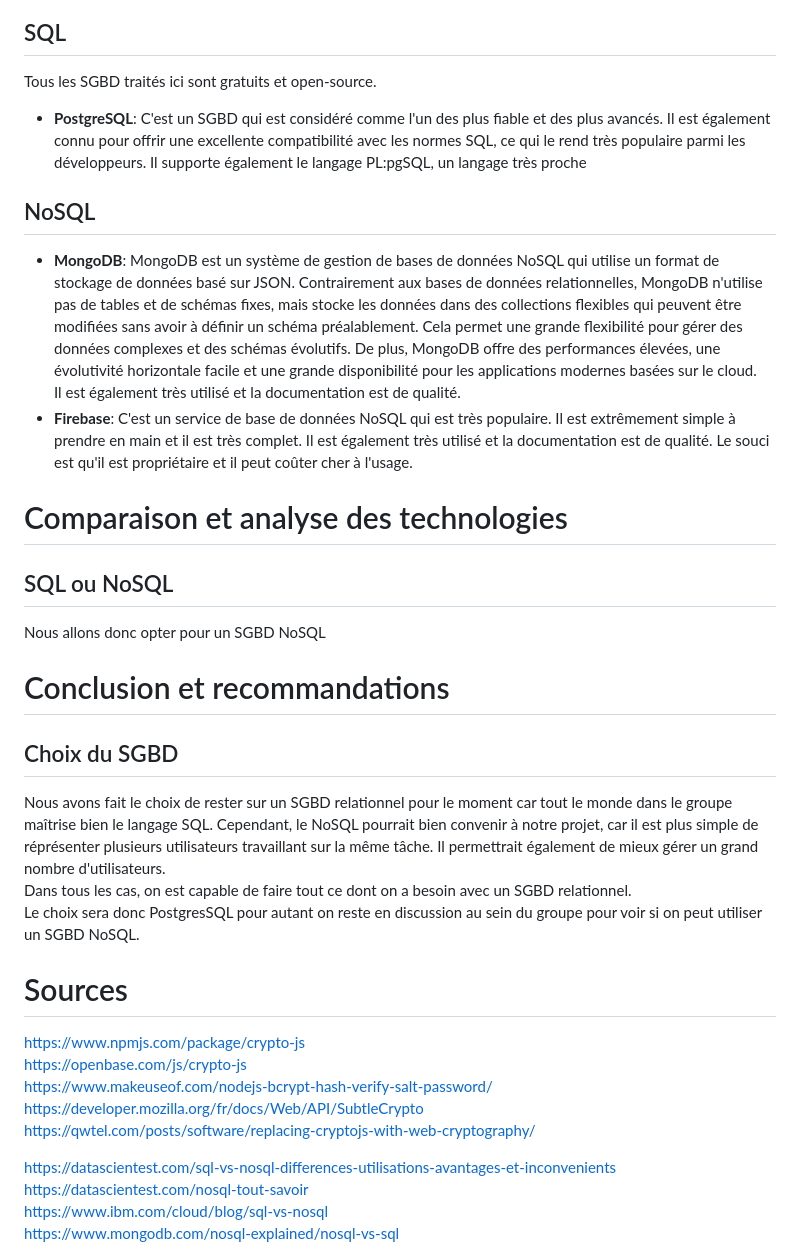
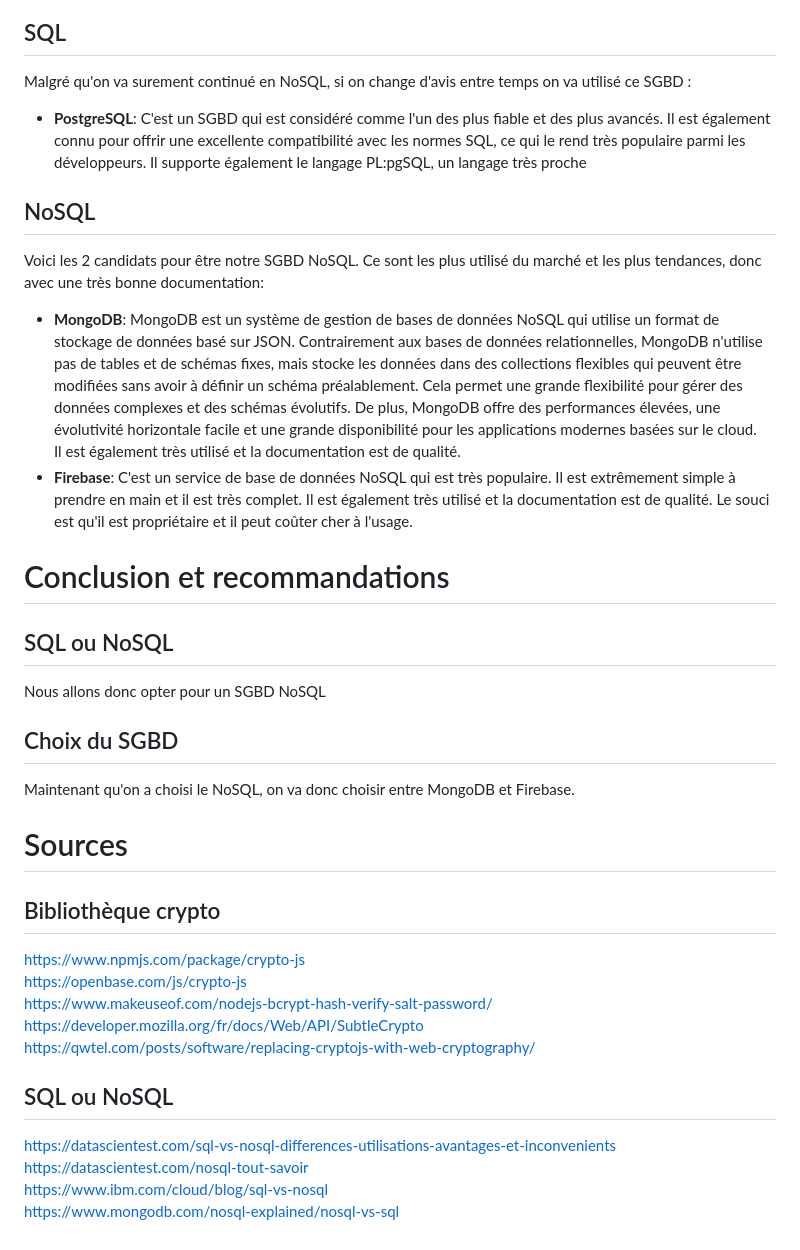
Before and after one commit to nielsmerceron/AWS, a Markdown page: rapport/semaine2/S2_G8-todolistbackup.md, the part around the change. Drawn GitHub-style.

Commit message:
Ver2 rapport 05/04

```diff
--- a/rapport/semaine2/S2_G8-todolistbackup.md
+++ b/rapport/semaine2/S2_G8-todolistbackup.md
@@ -61,12 +61,13 @@ Mais pour un site avec beaucoup de fonctionnalité est qui est evolutif, le NoSQ
 Si on reste sur du SQL, il faut être sûr qu'on ne sera pas freiner par celle ci.
 Ce choix s'accompagne d'autre question comme le choix du SGBD.Il faut trouver un SGBD en NoSQL qui est bien documenté pour nous permettre de faire ce que l'on a besoin.
 ## SQL
-Tous les SGBD traités ici sont gratuits et open-source.
+Malgré qu'on va surement continué en NoSQL, si on change d'avis entre temps on va utilisé ce SGBD :
 - **PostgreSQL**:
   C'est un SGBD qui est considéré comme l'un des plus fiable et des plus avancés. Il est également connu pour offrir une excellente compatibilité avec les normes SQL, ce qui le rend très populaire parmi les développeurs. Il supporte également le langage PL:pgSQL, un langage très proche
 
 
 ## NoSQL
+Voici les 2 candidats pour être notre SGBD NoSQL. Ce sont les plus utilisé du marché et les plus tendances, donc avec une très bonne documentation:
 - **MongoDB**:
   MongoDB est un système de gestion de bases de données NoSQL qui utilise un format de stockage de données basé sur JSON. Contrairement aux bases de données relationnelles, MongoDB n'utilise pas de tables et de schémas fixes, mais stocke les données dans des collections flexibles qui peuvent être modifiées sans avoir à définir un schéma préalablement. Cela permet une grande flexibilité pour gérer des données complexes et des schémas évolutifs. De plus, MongoDB offre des performances élevées, une évolutivité horizontale facile et une grande disponibilité pour les applications modernes basées sur le cloud.
   Il est également très utilisé et la documentation est de qualité.
@@ -74,22 +75,21 @@ Tous les SGBD traités ici sont gratuits et open-source.
   C'est un service de base de données NoSQL qui est très populaire. Il est extrêmement simple à prendre en main et il est très complet. Il est également très utilisé et la documentation est de qualité. Le souci est qu'il est propriétaire et il peut coûter cher à l'usage.
 
 
-# Comparaison et analyse des technologies
+# Conclusion et recommandations
 ## SQL ou NoSQL
 Nous allons donc opter pour un SGBD NoSQL
-# Conclusion et recommandations
 ## Choix du SGBD
-Nous avons fait le choix de rester sur un SGBD relationnel pour le moment car tout le monde dans le groupe maîtrise bien le langage SQL. Cependant, le NoSQL pourrait bien convenir à notre projet, car il est plus simple de réprésenter plusieurs utilisateurs travaillant sur la même tâche. Il permettrait également de mieux gérer un grand nombre d'utilisateurs.
-Dans tous les cas, on est capable de faire tout ce dont on a besoin avec un SGBD relationnel.
-Le choix sera donc PostgresSQL pour autant on reste en discussion au sein du groupe pour voir si on peut utiliser un SGBD NoSQL.
+Maintenant qu'on a choisi le NoSQL, on va donc choisir entre MongoDB et Firebase.
 
 # Sources
+## Bibliothèque crypto
 https://www.npmjs.com/package/crypto-js
 https://openbase.com/js/crypto-js
 https://www.makeuseof.com/nodejs-bcrypt-hash-verify-salt-password/
 https://developer.mozilla.org/fr/docs/Web/API/SubtleCrypto
 https://qwtel.com/posts/software/replacing-cryptojs-with-web-cryptography/
 
+## SQL ou NoSQL
 https://datascientest.com/sql-vs-nosql-differences-utilisations-avantages-et-inconvenients
 https://datascientest.com/nosql-tout-savoir
 https://www.ibm.com/cloud/blog/sql-vs-nosql
```
